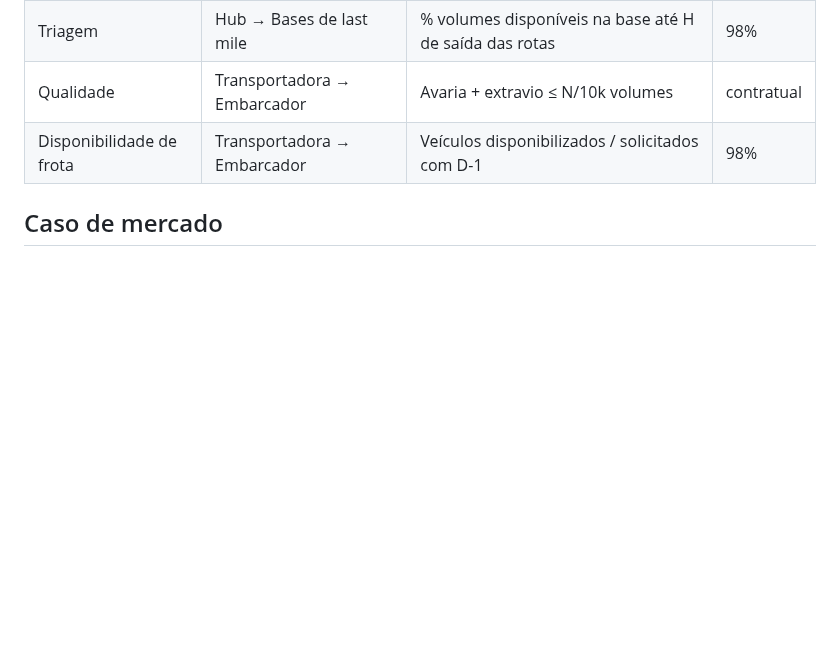
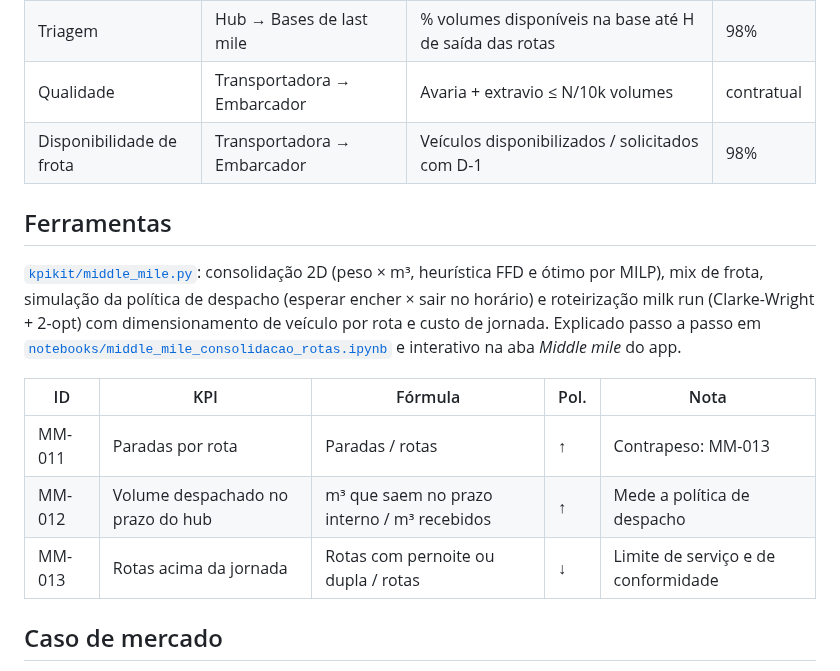
Before and after one commit to fabiojmjr-oss/KPIs-OKRs-SLAs, a Markdown page: areas/02-middle-mile/README.md, the part around the change. Drawn GitHub-style; blank space fills up the shorter version.

```diff
--- a/areas/02-middle-mile/README.md
+++ b/areas/02-middle-mile/README.md
@@ -65,5 +65,14 @@ North Star: % volume que chega na base de last mile dentro da janela planejada
 | Qualidade | Transportadora → Embarcador | Avaria + extravio ≤ N/10k volumes | contratual |
 | Disponibilidade de frota | Transportadora → Embarcador | Veículos disponibilizados / solicitados com D-1 | 98% |
 
+## Ferramentas
+[`kpikit/middle_mile.py`](../../kpikit/middle_mile.py): consolidação 2D (peso × m³, heurística FFD e ótimo por MILP), mix de frota, simulação da política de despacho (esperar encher × sair no horário) e roteirização milk run (Clarke-Wright + 2-opt) com dimensionamento de veículo por rota e custo de jornada. Explicado passo a passo em [`notebooks/middle_mile_consolidacao_rotas.ipynb`](../../notebooks/middle_mile_consolidacao_rotas.ipynb) e interativo na aba *Middle mile* do app.
+
+| ID | KPI | Fórmula | Pol. | Nota |
+|---|---|---|---|---|
+| MM-011 | Paradas por rota | Paradas / rotas | ↑ | Contrapeso: MM-013 |
+| MM-012 | Volume despachado no prazo do hub | m³ que saem no prazo interno / m³ recebidos | ↑ | Mede a política de despacho |
+| MM-013 | Rotas acima da jornada | Rotas com pernoite ou dupla / rotas | ↓ | Limite de serviço e de conformidade |
+
 ## Caso de mercado
 - **Mercado Livre** montou malha aérea própria (Meli Air, em parceria com companhias aéreas) e dezenas de centros de *cross-docking/service centers* para encurtar o middle mile — a decisão de verticalizar veio de o middle mile ser o gargalo do prazo, não o last mile. ⚠️ Detalhes de frota e número de hubs mudam trimestralmente; conferir relatório vigente.
```
Also changed, not shown: README.md (+11 -7 lines), docs/img/app-middle-mile.png (added), 7 other files.
